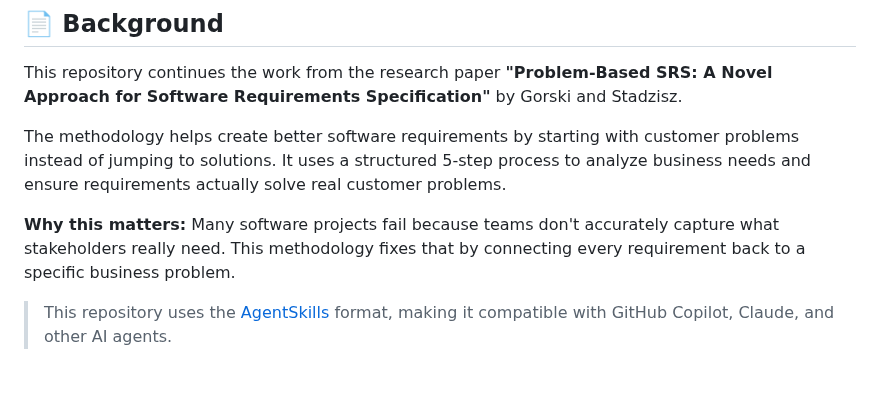
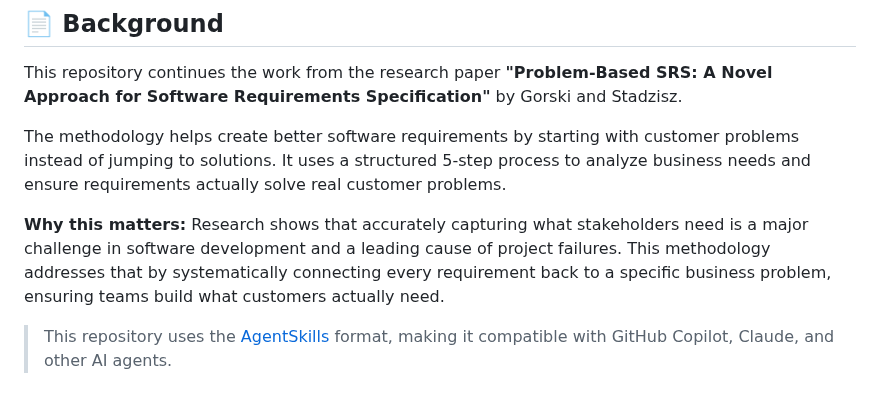
Before and after one commit to RafaelGorski/Problem-Based-SRS, a Markdown page: README.md, the part around the change. GitHub-like rendering.

Commit message:
Enhance Background section with research context
Co-authored-by: RafaelGorski <540567+RafaelGorski@users.noreply.github.com>

```diff
--- a/README.md
+++ b/README.md
@@ -12,7 +12,7 @@ This repository continues the work from the research paper **"Problem-Based SRS:
 
 The methodology helps create better software requirements by starting with customer problems instead of jumping to solutions. It uses a structured 5-step process to analyze business needs and ensure requirements actually solve real customer problems.
 
-**Why this matters:** Many software projects fail because teams don't accurately capture what stakeholders really need. This methodology fixes that by connecting every requirement back to a specific business problem.
+**Why this matters:** Research shows that accurately capturing what stakeholders need is a major challenge in software development and a leading cause of project failures. This methodology addresses that by systematically connecting every requirement back to a specific business problem, ensuring teams build what customers actually need.
 
 > This repository uses the [AgentSkills](https://agentskills.io) format, making it compatible with GitHub Copilot, Claude, and other AI agents.
 
```
